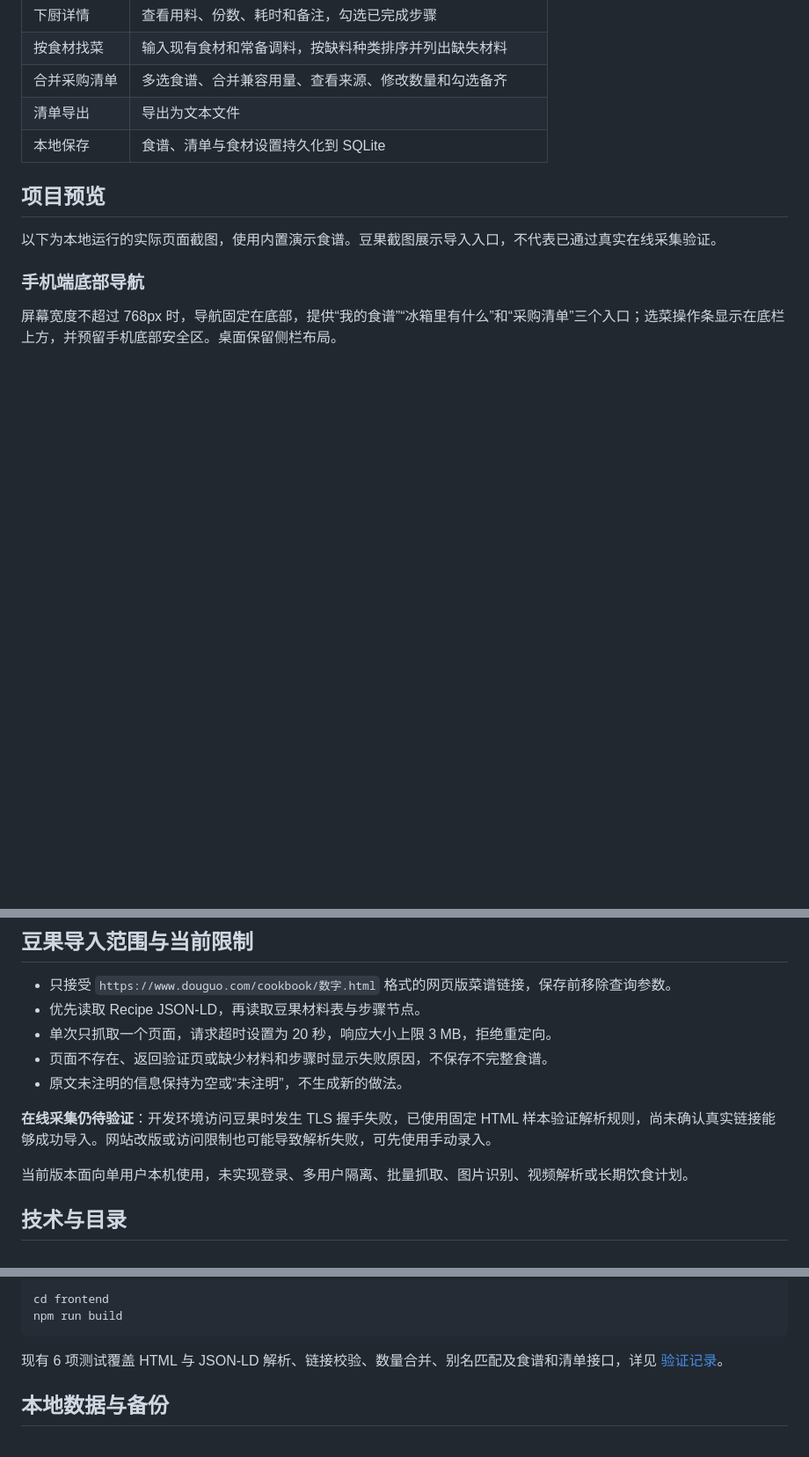
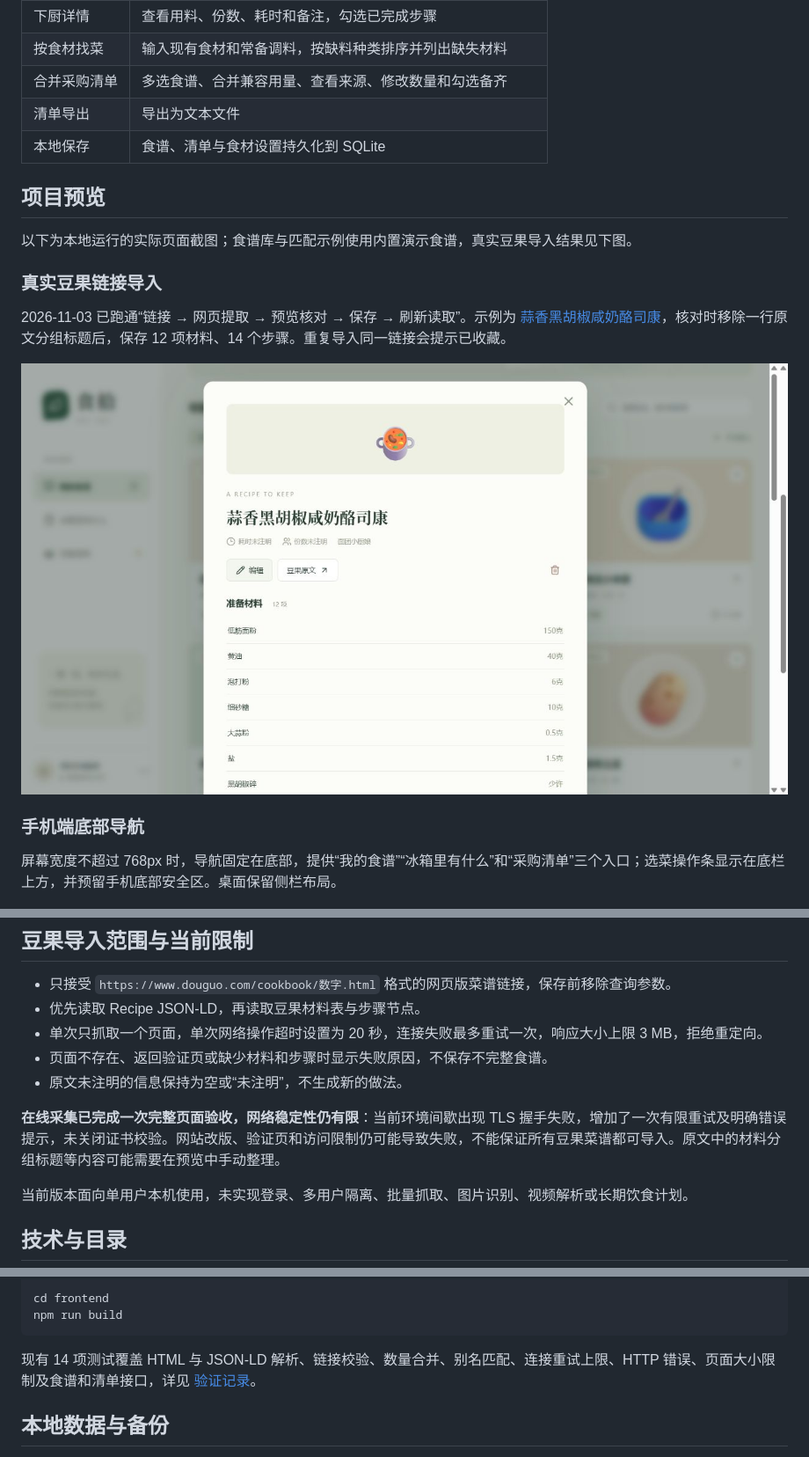
Before and after one commit to MieSheeeep/ShiShi, a Markdown page: README.md, 3 parts joined by grey strips. Shown at 88% size. Rendered like a GitHub page; pictures changed too: docs/screenshots/douguo-live-import.jpg (added); blank space fills up the shorter version.

Commit message:
fix: verify live Douguo import and handle transient fetch failures

````diff
--- a/README.md
+++ b/README.md
@@ -34,7 +34,13 @@ Vue 3 · FastAPI · SQLite · 本地单用户版
 
 ## 项目预览
 
-以下为本地运行的实际页面截图，使用内置演示食谱。豆果截图展示导入入口，不代表已通过真实在线采集验证。
+以下为本地运行的实际页面截图；食谱库与匹配示例使用内置演示食谱，真实豆果导入结果见下图。
+
+### 真实豆果链接导入
+
+2026-11-03 已跑通“链接 → 网页提取 → 预览核对 → 保存 → 刷新读取”。示例为 [蒜香黑胡椒咸奶酪司康](https://www.douguo.com/cookbook/3359247.html)，核对时移除一行原文分组标题后，保存 12 项材料、14 个步骤。重复导入同一链接会提示已收藏。
+
+![真实豆果食谱导入并保存后的详情](docs/screenshots/douguo-live-import.jpg)
 
 ### 手机端底部导航
 
@@ -124,11 +130,11 @@ powershell -ExecutionPolicy Bypass -File .\start.ps1
 
 - 只接受 `https://www.douguo.com/cookbook/数字.html` 格式的网页版菜谱链接，保存前移除查询参数。
 - 优先读取 Recipe JSON-LD，再读取豆果材料表与步骤节点。
-- 单次只抓取一个页面，请求超时设置为 20 秒，响应大小上限 3 MB，拒绝重定向。
+- 单次只抓取一个页面，单次网络操作超时设置为 20 秒，连接失败最多重试一次，响应大小上限 3 MB，拒绝重定向。
 - 页面不存在、返回验证页或缺少材料和步骤时显示失败原因，不保存不完整食谱。
 - 原文未注明的信息保持为空或“未注明”，不生成新的做法。
 
-**在线采集仍待验证**：开发环境访问豆果时发生 TLS 握手失败，已使用固定 HTML 样本验证解析规则，尚未确认真实链接能够成功导入。网站改版或访问限制也可能导致解析失败，可先使用手动录入。
+**在线采集已完成一次完整页面验收，网络稳定性仍有限**：当前环境间歇出现 TLS 握手失败，增加了一次有限重试及明确错误提示，未关闭证书校验。网站改版、验证页和访问限制仍可能导致失败，不能保证所有豆果菜谱都可导入。原文中的材料分组标题等内容可能需要在预览中手动整理。
 
 当前版本面向单用户本机使用，未实现登录、多用户隔离、批量抓取、图片识别、视频解析或长期饮食计划。
 
@@ -189,7 +196,7 @@ cd frontend
 npm run build
 ```
 
-现有 6 项测试覆盖 HTML 与 JSON-LD 解析、链接校验、数量合并、别名匹配及食谱和清单接口，详见 [验证记录](docs/verification.md)。
+现有 14 项测试覆盖 HTML 与 JSON-LD 解析、链接校验、数量合并、别名匹配、连接重试上限、HTTP 错误、页面大小限制及食谱和清单接口，详见 [验证记录](docs/verification.md)。
 
 ## 本地数据与备份
 
````
Also changed, not shown: other parts of README.md (+1 -0 lines), docs/verification.md (+13 -0 lines), 5 other files.
